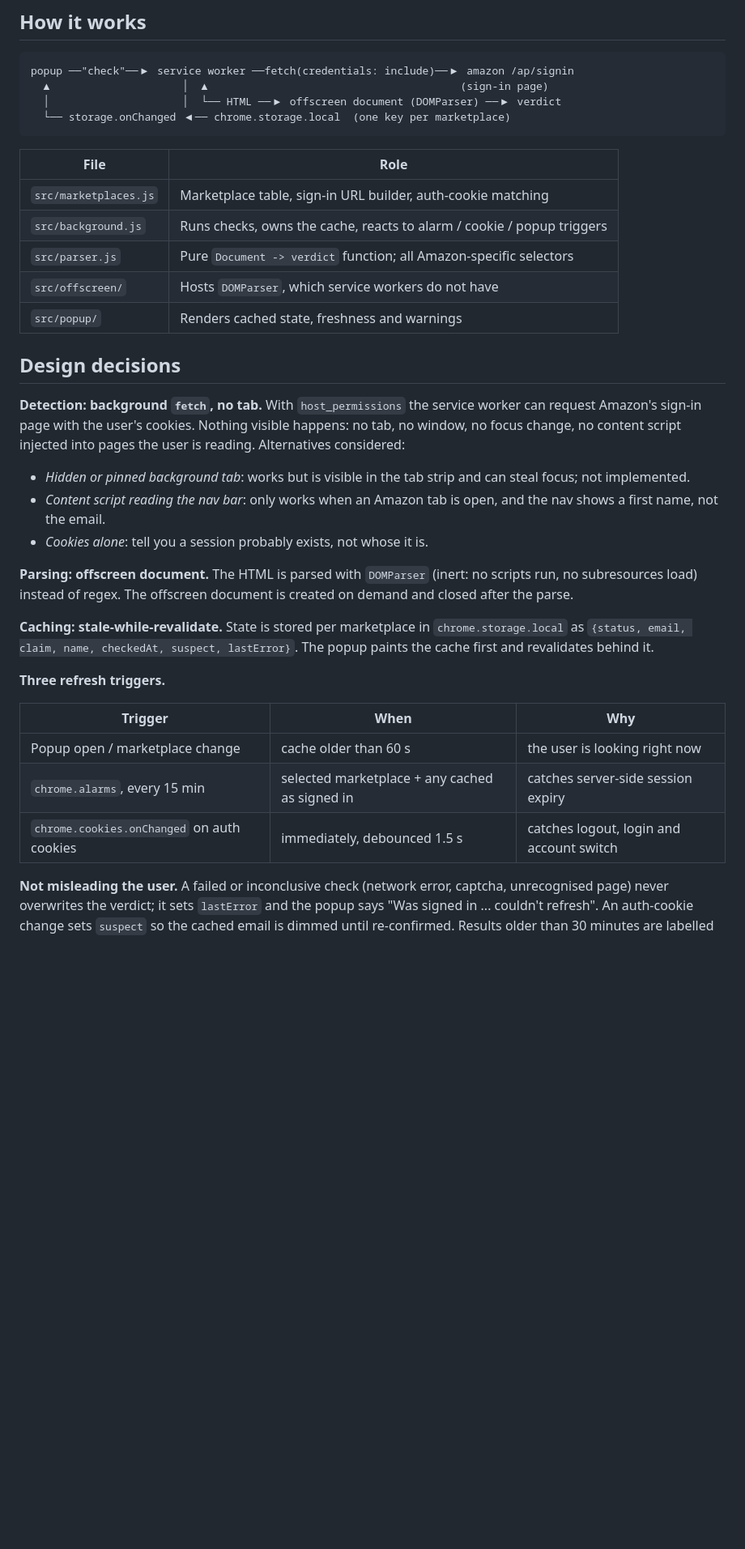
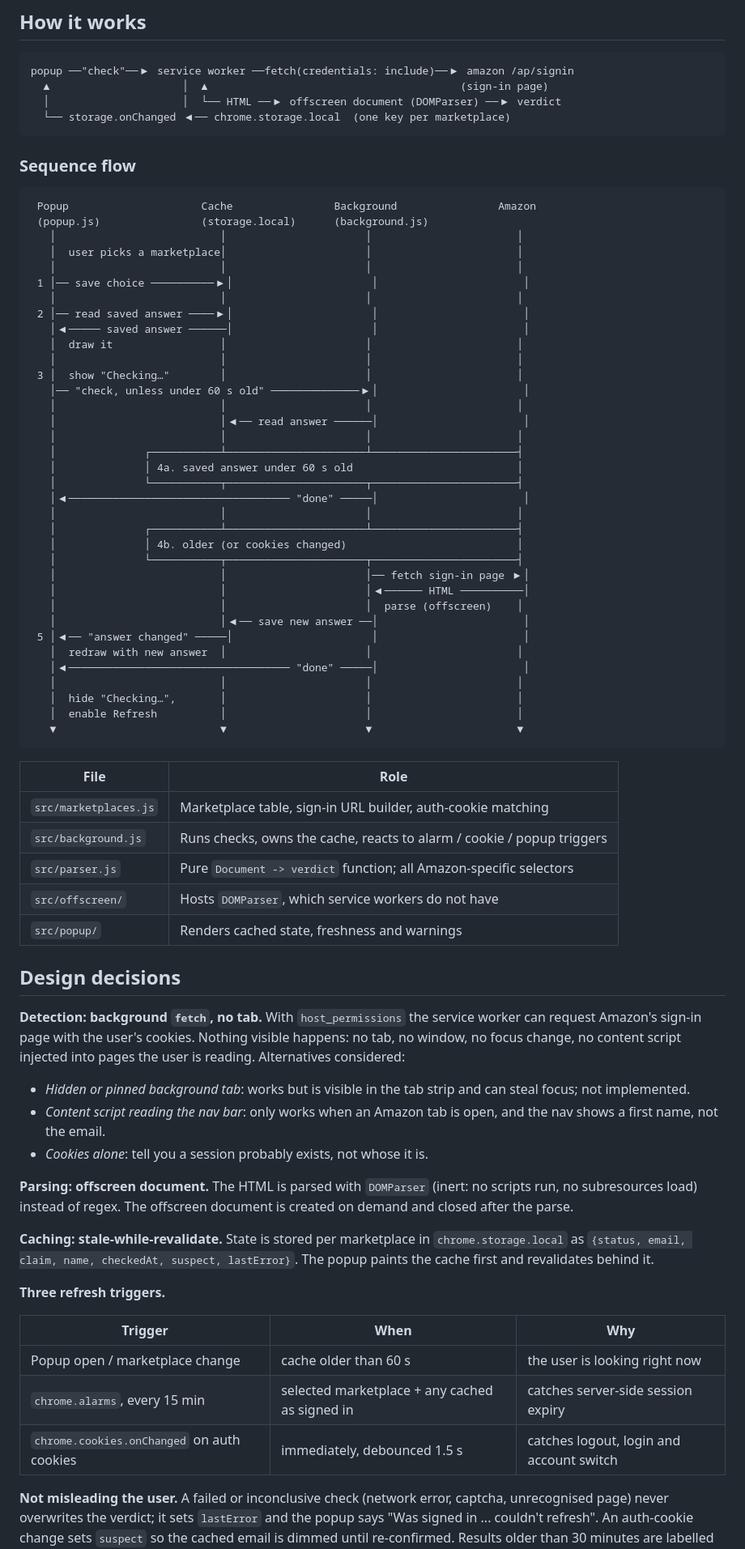
Before and after one commit to pnikolov/amazon-account-detector, a Markdown page: DOCS.md, the part around the change. Shown at 81% size. Drawn GitHub-style; blank space fills up the shorter version.

Commit message:
Updates docs with a sequence chart

````diff
--- a/DOCS.md
+++ b/DOCS.md
@@ -12,13 +12,53 @@ popup ──"check"──▶ service worker ──fetch(credentials: include)─
   └── storage.onChanged ◀── chrome.storage.local  (one key per marketplace)
 ```
 
-| File | Role |
-|------|------|
-| `src/marketplaces.js` | Marketplace table, sign-in URL builder, auth-cookie matching |
-| `src/background.js` | Runs checks, owns the cache, reacts to alarm / cookie / popup triggers |
-| `src/parser.js` | Pure `Document -> verdict` function; all Amazon-specific selectors |
-| `src/offscreen/` | Hosts `DOMParser`, which service workers do not have |
-| `src/popup/` | Renders cached state, freshness and warnings |
+### Sequence flow
+
+```
+ Popup                     Cache                Background                Amazon
+ (popup.js)                (storage.local)      (background.js)
+   │                          │                      │                       │
+   │  user picks a marketplace│                      │                       │
+   │                          │                      │                       │
+ 1 │── save choice ──────────▶│                      │                       │
+   │                          │                      │                       │
+ 2 │── read saved answer ────▶│                      │                       │
+   │◀───── saved answer ──────│                      │                       │
+   │  draw it                 │                      │                       │
+   │                          │                      │                       │
+ 3 │  show "Checking…"        │                      │                       │
+   │── "check, unless under 60 s old" ──────────────▶│                       │
+   │                          │                      │                       │
+   │                          │◀── read answer ──────│                       │
+   │                          │                      │                       │
+   │              ┌───────────┴──────────────────────┴───────────────────────┤
+   │              │ 4a. saved answer under 60 s old                          │
+   │              └───────────┬──────────────────────┬───────────────────────┤
+   │◀─────────────────────────────────── "done" ─────│                       │
+   │                          │                      │                       │
+   │              ┌───────────┴──────────────────────┴───────────────────────┤
+   │              │ 4b. older (or cookies changed)                           │
+   │              └───────────┬──────────────────────┬───────────────────────┤
+   │                          │                      │── fetch sign-in page ▶│
+   │                          │                      │◀────── HTML ──────────│
+   │                          │                      │  parse (offscreen)    │
+   │                          │◀── save new answer ──│                       │
+ 5 │◀── "answer changed" ─────│                      │                       │
+   │  redraw with new answer  │                      │                       │
+   │◀─────────────────────────────────── "done" ─────│                       │
+   │                          │                      │                       │
+   │  hide "Checking…",       │                      │                       │
+   │  enable Refresh          │                      │                       │
+   ▼                          ▼                      ▼                       ▼
+```
+
+| File                  | Role                                                                   |
+| --------------------- | ---------------------------------------------------------------------- |
+| `src/marketplaces.js` | Marketplace table, sign-in URL builder, auth-cookie matching           |
+| `src/background.js`   | Runs checks, owns the cache, reacts to alarm / cookie / popup triggers |
+| `src/parser.js`       | Pure `Document -> verdict` function; all Amazon-specific selectors     |
+| `src/offscreen/`      | Hosts `DOMParser`, which service workers do not have                   |
+| `src/popup/`          | Renders cached state, freshness and warnings                           |
 
 ## Design decisions
 
@@ -27,11 +67,11 @@ worker can request Amazon's sign-in page with the user's cookies. Nothing
 visible happens: no tab, no window, no focus change, no content script injected
 into pages the user is reading. Alternatives considered:
 
-- *Hidden or pinned background tab*: works but is visible in the tab strip and
+- _Hidden or pinned background tab_: works but is visible in the tab strip and
   can steal focus; not implemented.
-- *Content script reading the nav bar*: only works when an Amazon tab is open,
+- _Content script reading the nav bar_: only works when an Amazon tab is open,
   and the nav shows a first name, not the email.
-- *Cookies alone*: tell you a session probably exists, not whose it is.
+- _Cookies alone_: tell you a session probably exists, not whose it is.
 
 **Parsing: offscreen document.** The HTML is parsed with `DOMParser` (inert:
 no scripts run, no subresources load) instead of regex. The offscreen document
@@ -44,11 +84,11 @@ The popup paints the cache first and revalidates behind it.
 
 **Three refresh triggers.**
 
-| Trigger | When | Why |
-|---------|------|-----|
-| Popup open / marketplace change | cache older than 60 s | the user is looking right now |
-| `chrome.alarms`, every 15 min | selected marketplace + any cached as signed in | catches server-side session expiry |
-| `chrome.cookies.onChanged` on auth cookies | immediately, debounced 1.5 s | catches logout, login and account switch |
+| Trigger                                    | When                                           | Why                                      |
+| ------------------------------------------ | ---------------------------------------------- | ---------------------------------------- |
+| Popup open / marketplace change            | cache older than 60 s                          | the user is looking right now            |
+| `chrome.alarms`, every 15 min              | selected marketplace + any cached as signed in | catches server-side session expiry       |
+| `chrome.cookies.onChanged` on auth cookies | immediately, debounced 1.5 s                   | catches logout, login and account switch |
 
 **Not misleading the user.** A failed or inconclusive check (network error,
 captcha, unrecognised page) never overwrites the verdict; it sets `lastError`
````
